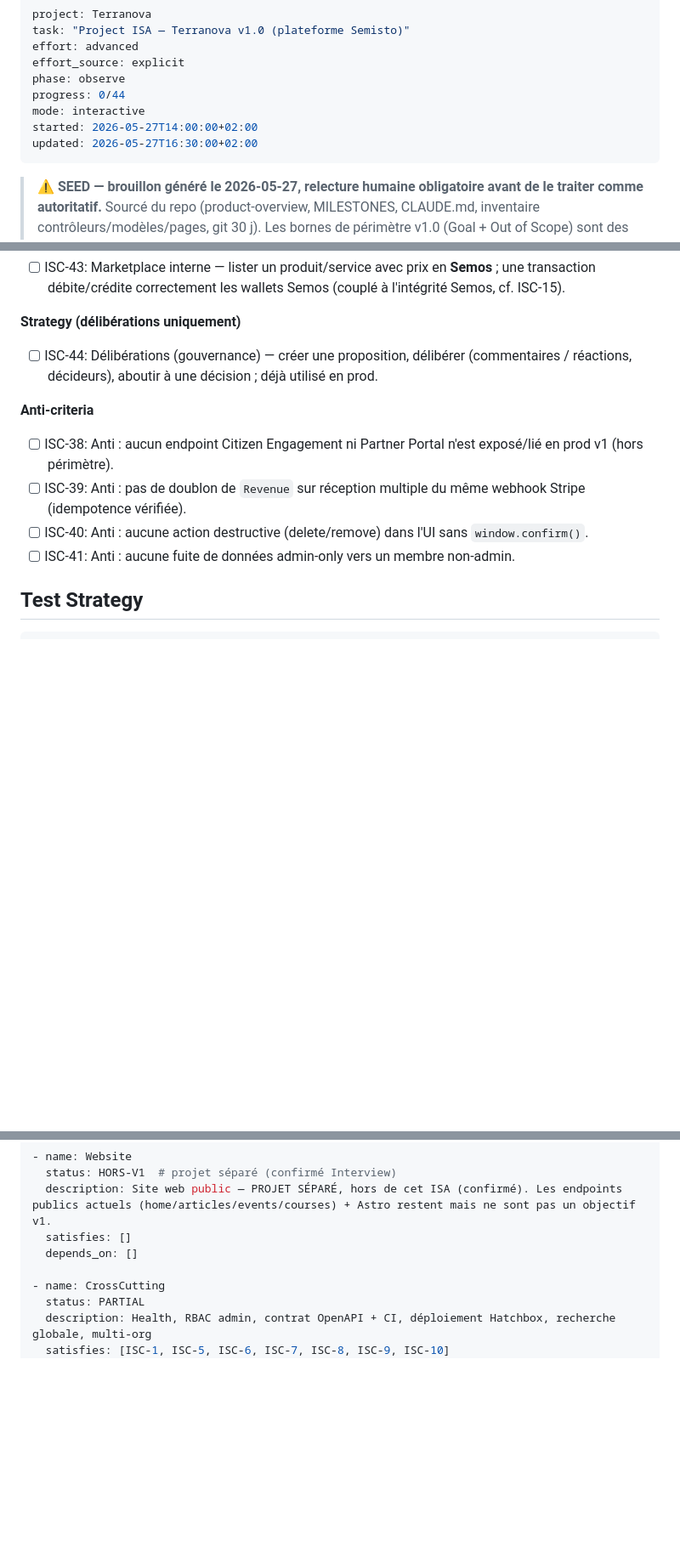
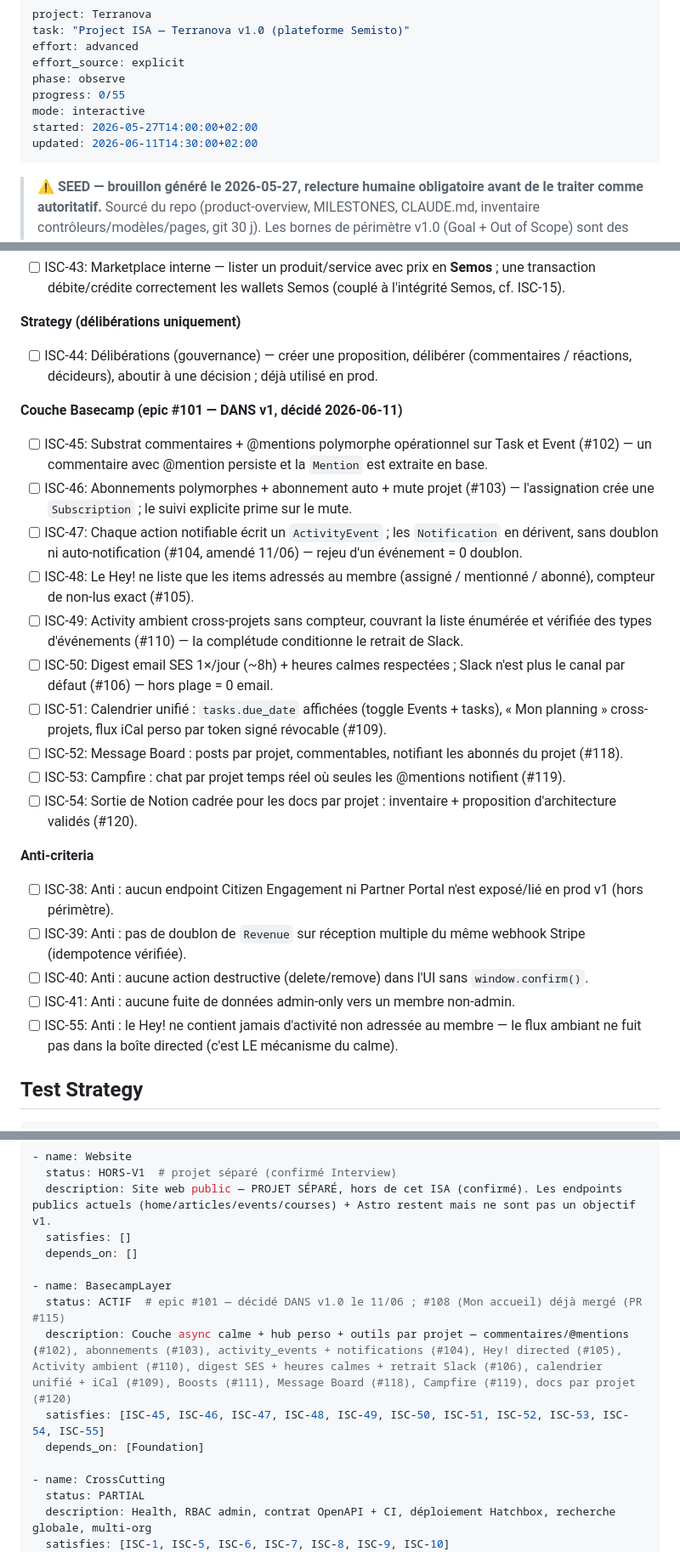
Before and after one commit to semisto-org/terranova, a Markdown page: ISA.md, 3 parts joined by grey strips. Shown at 85% size. Rendered like a GitHub page; blank space fills up the shorter version.

Commit message:
ISA: couche Basecamp dans v1.0 — Feature BasecampLayer + ISC-45→55 (epic #101, décisions 11/06)

```diff
--- a/ISA.md
+++ b/ISA.md
@@ -4,10 +4,10 @@ task: "Project ISA — Terranova v1.0 (plateforme Semisto)"
 effort: advanced
 effort_source: explicit
 phase: observe
-progress: 0/44
+progress: 0/55
 mode: interactive
 started: 2026-05-27T14:00:00+02:00
-updated: 2026-05-27T16:30:00+02:00
+updated: 2026-06-11T14:30:00+02:00
 ---
 
 > ⚠️ **SEED — brouillon généré le 2026-05-27, relecture humaine obligatoire avant de le traiter comme autoritatif.** Sourcé du repo (product-overview, MILESTONES, CLAUDE.md, inventaire contrôleurs/modèles/pages, git 30 j). Les bornes de périmètre v1.0 (Goal + Out of Scope) sont des **décisions produit de Michael** : elles sont proposées ici mais marquées « à confirmer ». Affiner via `Skill("ISA", "interview me on /Users/michael/code/terranova/ISA.md")`.
@@ -126,11 +126,24 @@ Mettre Terranova **v1.0 en production sur `terranova.semisto.org` au 1er septemb
 **Strategy (délibérations uniquement)**
 - [ ] ISC-44: Délibérations (gouvernance) — créer une proposition, délibérer (commentaires / réactions, décideurs), aboutir à une décision ; déjà utilisé en prod.
 
+**Couche Basecamp (epic #101 — DANS v1, décidé 2026-06-11)**
+- [ ] ISC-45: Substrat commentaires + @mentions polymorphe opérationnel sur Task et Event (#102) — un commentaire avec @mention persiste et la `Mention` est extraite en base.
+- [ ] ISC-46: Abonnements polymorphes + abonnement auto + mute projet (#103) — l'assignation crée une `Subscription` ; le suivi explicite prime sur le mute.
+- [ ] ISC-47: Chaque action notifiable écrit un `ActivityEvent` ; les `Notification` en dérivent, sans doublon ni auto-notification (#104, amendé 11/06) — rejeu d'un événement = 0 doublon.
+- [ ] ISC-48: Le Hey! ne liste que les items adressés au membre (assigné / mentionné / abonné), compteur de non-lus exact (#105).
+- [ ] ISC-49: Activity ambient cross-projets sans compteur, couvrant la liste énumérée et vérifiée des types d'événements (#110) — la complétude conditionne le retrait de Slack.
+- [ ] ISC-50: Digest email SES 1×/jour (~8h) + heures calmes respectées ; Slack n'est plus le canal par défaut (#106) — hors plage = 0 email.
+- [ ] ISC-51: Calendrier unifié : `tasks.due_date` affichées (toggle Events + tasks), « Mon planning » cross-projets, flux iCal perso par token signé révocable (#109).
+- [ ] ISC-52: Message Board : posts par projet, commentables, notifiant les abonnés du projet (#118).
+- [ ] ISC-53: Campfire : chat par projet temps réel où seules les @mentions notifient (#119).
+- [ ] ISC-54: Sortie de Notion cadrée pour les docs par projet : inventaire + proposition d'architecture validés (#120).
+
 **Anti-criteria**
 - [ ] ISC-38: Anti : aucun endpoint Citizen Engagement ni Partner Portal n'est exposé/lié en prod v1 (hors périmètre).
 - [ ] ISC-39: Anti : pas de doublon de `Revenue` sur réception multiple du même webhook Stripe (idempotence vérifiée).
 - [ ] ISC-40: Anti : aucune action destructive (delete/remove) dans l'UI sans `window.confirm()`.
 - [ ] ISC-41: Anti : aucune fuite de données admin-only vers un membre non-admin.
+- [ ] ISC-55: Anti : le Hey! ne contient jamais d'activité non adressée au membre — le flux ambiant ne fuit pas dans la boîte directed (c'est LE mécanisme du calme).
 
 ## Test Strategy
 
@@ -245,6 +258,12 @@ Mettre Terranova **v1.0 en production sur `terranova.semisto.org` au 1er septemb
   satisfies: []
   depends_on: []
 
+- name: BasecampLayer
+  status: ACTIF  # epic #101 — décidé DANS v1.0 le 11/06 ; #108 (Mon accueil) déjà mergé (PR #115)
+  description: Couche async calme + hub perso + outils par projet — commentaires/@mentions (#102), abonnements (#103), activity_events + notifications (#104), Hey! directed (#105), Activity ambient (#110), digest SES + heures calmes + retrait Slack (#106), calendrier unifié + iCal (#109), Boosts (#111), Message Board (#118), Campfire (#119), docs par projet (#120)
+  satisfies: [ISC-45, ISC-46, ISC-47, ISC-48, ISC-49, ISC-50, ISC-51, ISC-52, ISC-53, ISC-54, ISC-55]
+  depends_on: [Foundation]
+
 - name: CrossCutting
   status: PARTIAL
   description: Health, RBAC admin, contrat OpenAPI + CI, déploiement Hatchbox, recherche globale, multi-org
```
Also changed, not shown: other parts of ISA.md (+3 -1 lines).
